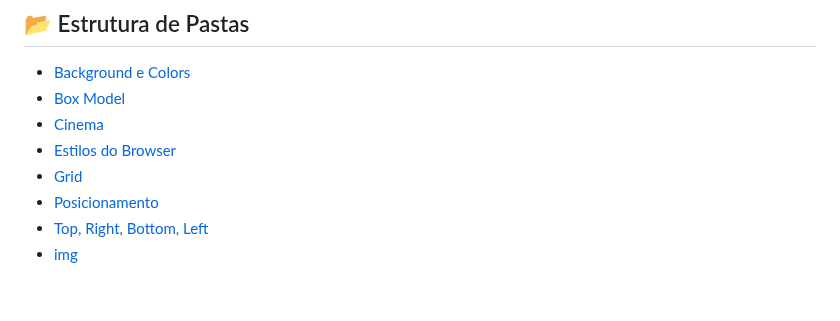
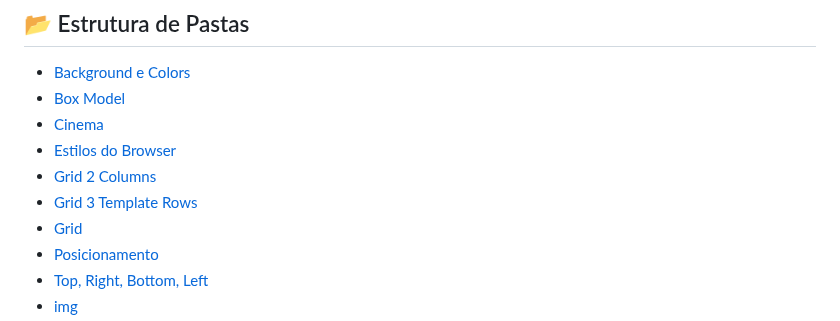
Before and after one commit to ewtfiwl/html-css-js-notes, a Markdown page: README.md, the part around the change. Drawn GitHub-style; blank space fills up the shorter version.

Commit message:
adciona duas novas pastas a Estrutura de Pastas

```diff
--- a/README.md
+++ b/README.md
@@ -48,6 +48,8 @@ Aqui eu documento:
 - [Box Model](/Box%20Model/)
 - [Cinema](/Cinema/)
 - [Estilos do Browser](/Estilos%20do%20%20Browser/)
+- [Grid 2 Columns](/Grid%202%20Columns/)
+- [Grid 3 Template Rows](/Grid%203%20Template%20Rows/)
 - [Grid](/Grid/)
 - [Posicionamento](/Posicionamento/)
 - [Top, Right, Bottom, Left](/Top%2C%20Right%2C%20Bottom%2C%20Left/)
```
